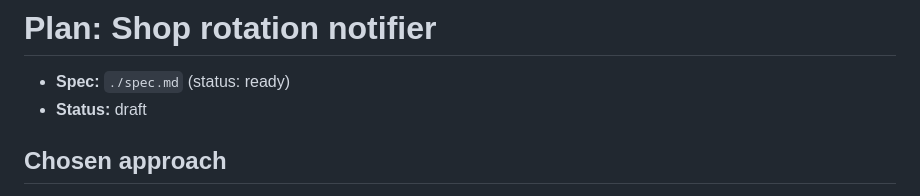
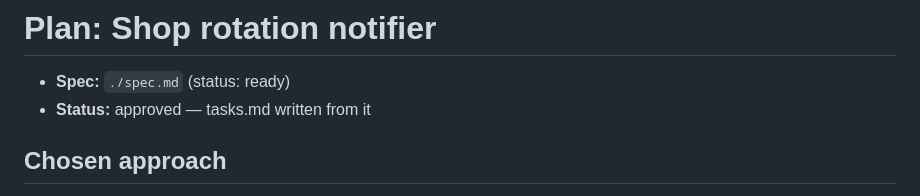
Before and after one commit to joaolfern/snaptritor, a Markdown page: specs/001-shop-rotation-notifier/plan.md, the part around the change. GitHub-like rendering.

```diff
--- a/specs/001-shop-rotation-notifier/plan.md
+++ b/specs/001-shop-rotation-notifier/plan.md
@@ -1,7 +1,7 @@
 # Plan: Shop rotation notifier
 
 - **Spec:** `./spec.md` (status: ready)
-- **Status:** draft
+- **Status:** approved — tasks.md written from it
 
 ## Chosen approach
 
```
Also changed, not shown: specs/001-shop-rotation-notifier/tasks.md (added, +308 -0 lines).
